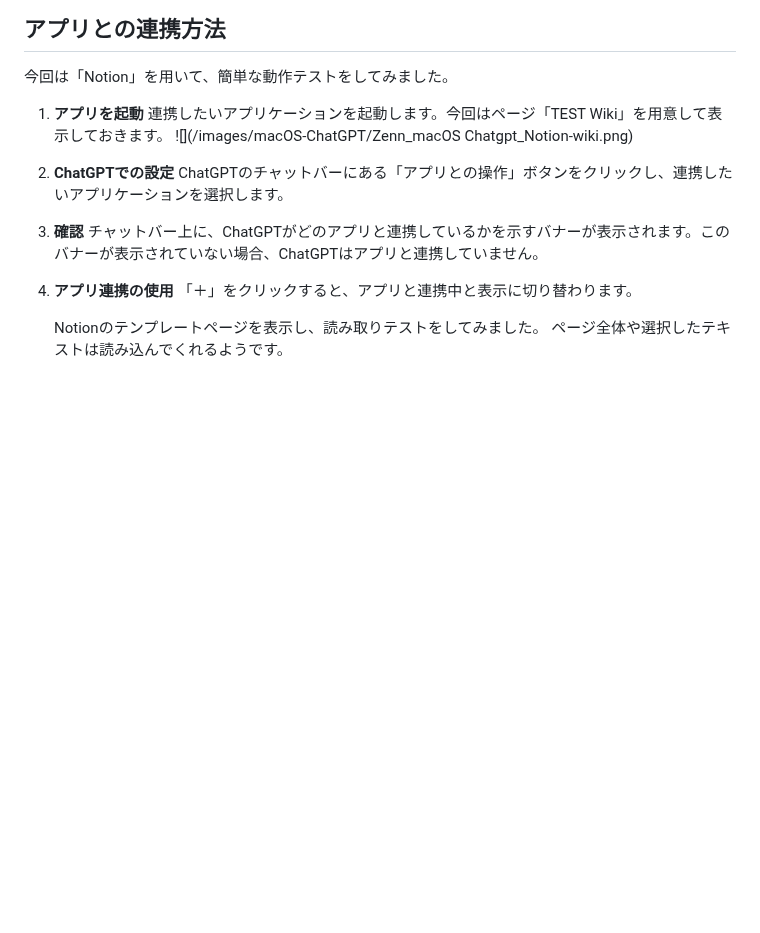
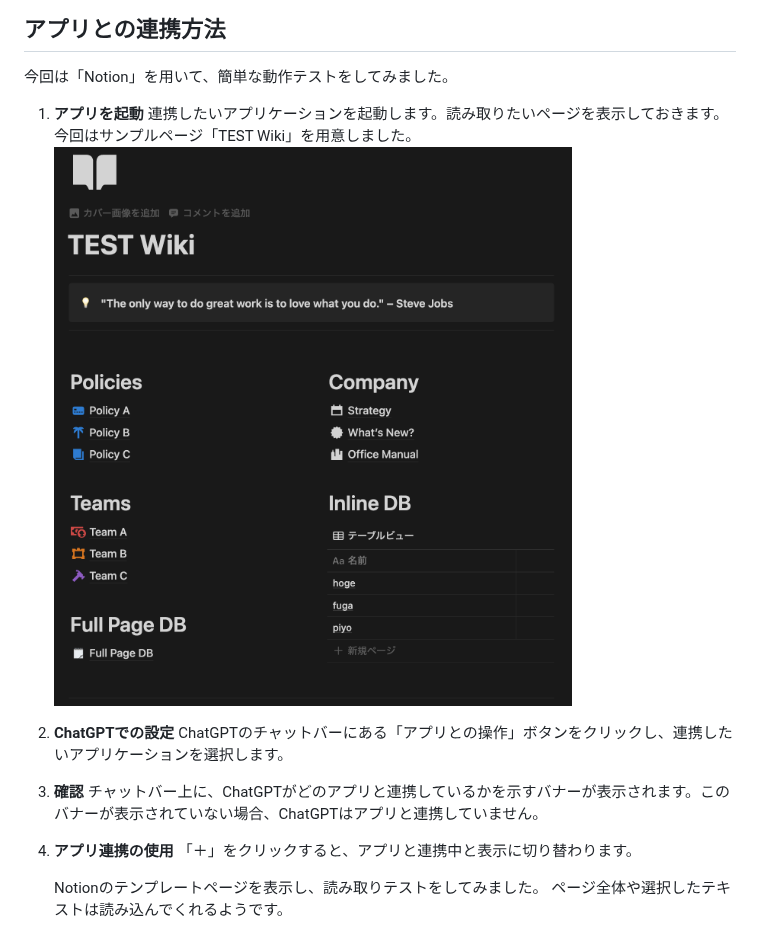
Before and after one commit to vspgkyo11/Zenn-Connect, a Markdown page: articles/c236bdf869293c.md, the part around the change. Drawn GitHub-style; pictures changed too: images/macOS-ChatGPT/Zenn_macOS-Chatgpt_Notion-wiki.png; blank space fills up the shorter version.

Commit message:
add Files macOS ChatGPT article

```diff
--- a/articles/c236bdf869293c.md
+++ b/articles/c236bdf869293c.md
@@ -37,8 +37,8 @@ published: false
 今回は「Notion」を用いて、簡単な動作テストをしてみました。
 
 1. **アプリを起動**
-   連携したいアプリケーションを起動します。今回はページ「TEST Wiki」を用意して表示しておきます。
-   ![](/images/macOS-ChatGPT/Zenn_macOS Chatgpt_Notion-wiki.png)
+   連携したいアプリケーションを起動します。読み取りたいページを表示しておきます。今回はサンプルページ「TEST Wiki」を用意しました。
+   ![](/images/macOS-ChatGPT/Zenn_macOS-Chatgpt_Notion-wiki.png)
 
 2. **ChatGPTでの設定**
    ChatGPTのチャットバーにある「アプリとの操作」ボタンをクリックし、連携したいアプリケーションを選択します。
```
